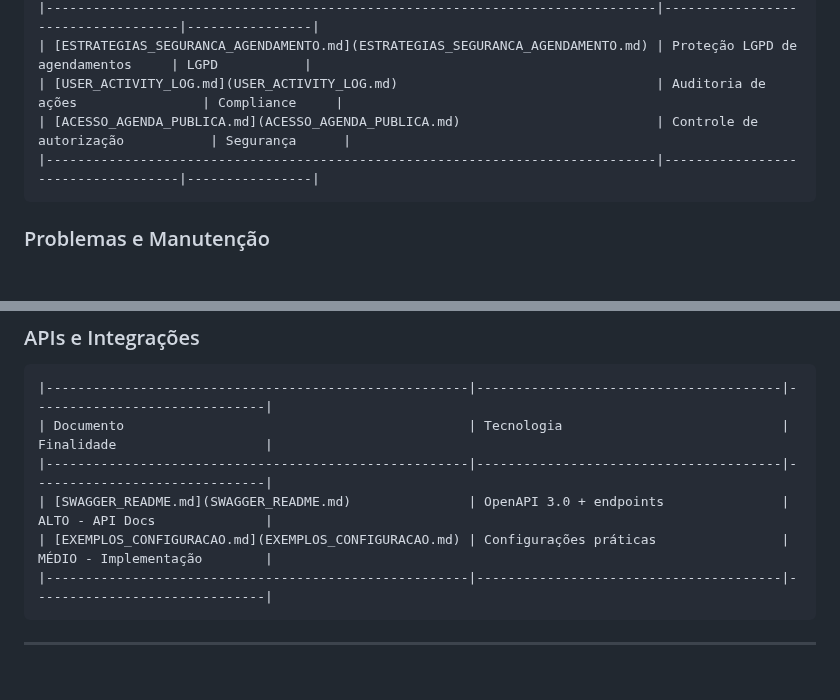
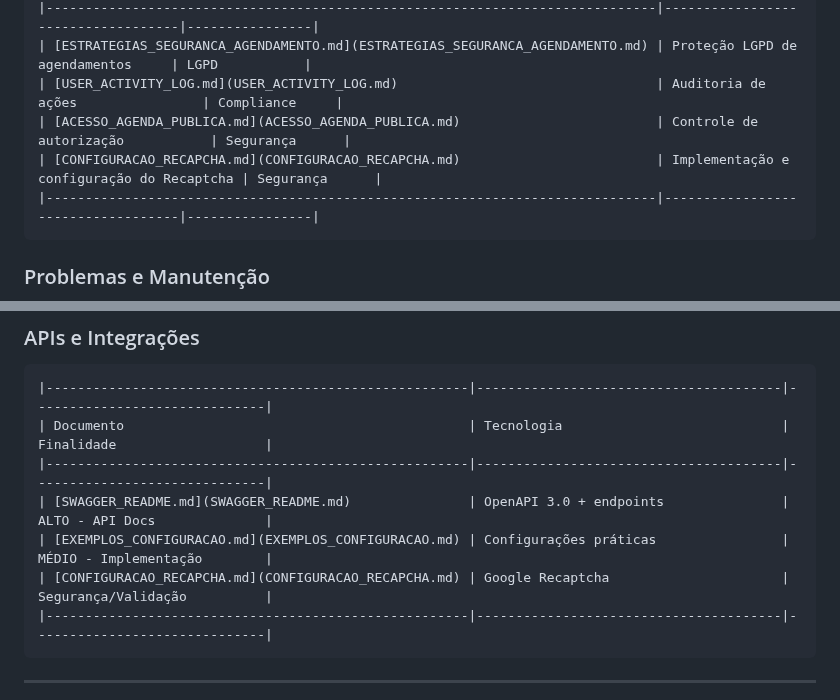
Before and after one commit to chmulato/caracore-dental, a Markdown page: doc/INDEX.md, 2 parts joined by grey strips. GitHub-like rendering; blank space fills up the shorter version.

````diff
--- a/doc/INDEX.md
+++ b/doc/INDEX.md
@@ -69,6 +69,7 @@ Este diretório contém toda a documentação técnica, estratégica e operacion
 | [ESTRATEGIAS_SEGURANCA_AGENDAMENTO.md](ESTRATEGIAS_SEGURANCA_AGENDAMENTO.md) | Proteção LGPD de agendamentos     | LGPD           |
 | [USER_ACTIVITY_LOG.md](USER_ACTIVITY_LOG.md)                                 | Auditoria de ações                | Compliance     |
 | [ACESSO_AGENDA_PUBLICA.md](ACESSO_AGENDA_PUBLICA.md)                         | Controle de autorização           | Segurança      |
+| [CONFIGURACAO_RECAPCHA.md](CONFIGURACAO_RECAPCHA.md)                         | Implementação e configuração do Recaptcha | Segurança      |
 |------------------------------------------------------------------------------|-----------------------------------|----------------|
 ```
 
@@ -91,6 +92,7 @@ Este diretório contém toda a documentação técnica, estratégica e operacion
 |------------------------------------------------------|---------------------------------------|------------------------------|
 | [SWAGGER_README.md](SWAGGER_README.md)               | OpenAPI 3.0 + endpoints               | ALTO - API Docs              |
 | [EXEMPLOS_CONFIGURACAO.md](EXEMPLOS_CONFIGURACAO.md) | Configurações práticas                | MÉDIO - Implementação        |
+| [CONFIGURACAO_RECAPCHA.md](CONFIGURACAO_RECAPCHA.md) | Google Recaptcha                      | Segurança/Validação          |
 |------------------------------------------------------|---------------------------------------|------------------------------|
 ```
 
````
Also changed, not shown: doc/CONFIGURACAO_RECAPCHA.md (added, +111 -0 lines), doc/diagrams/FLUXO_RECAPCHA.md (added, +87 -0 lines).
